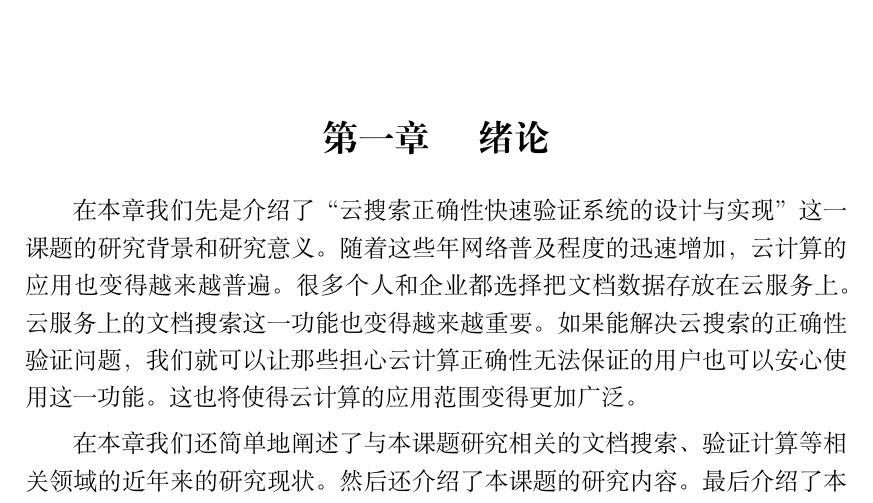
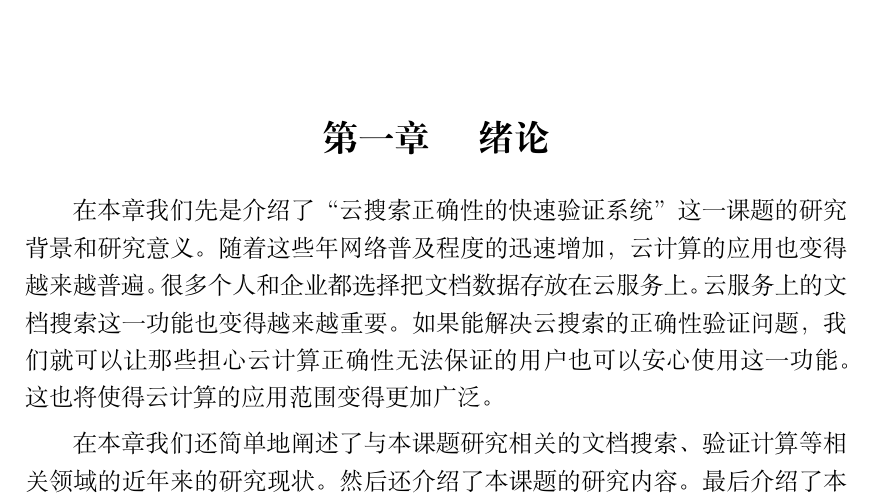
Before and after one commit to GenguoWang/paper, a LaTeX thesis (diss.tex, which reads body/introduction.tex): part of page 17 of 71, cut so that both start at the same text. Compiled offline with XeLaTeX; a missing font is replaced by an installed copy or a similar font; a missing bibliography style is replaced by a similar one.

Commit message:
refine final

```diff
--- a/body/introduction.tex
+++ b/body/introduction.tex
@@ -2,7 +2,7 @@
 \label{chap:introduction}
 
 在本章我们先是介绍了
-“云搜索正确性快速验证系统的设计与实现
+“云搜索正确性的快速验证系统
 ”这一课题的研究背景和研究意义。随着这些年网络普及程度的迅速增加，云计算的应用也变得越来越普遍。很多个人和企业都选择把文档数据存放在云服务上。云服务上的文档搜索这一功能也变得越来越重要。如果能解决云搜索的正确性验证问题，我们就可以让那些担心云计算正确性无法保证的用户也可以安心使用这一功能。这也将使得云计算的应用范围变得更加广泛。
 
 在本章我们还简单地阐述了与本课题研究相关的文档搜索、验证计算等相关领域的近年来的研究现状。然后还介绍了本课题的研究内容。最后介绍了本论文后续章节的内容和结构安排。
```
